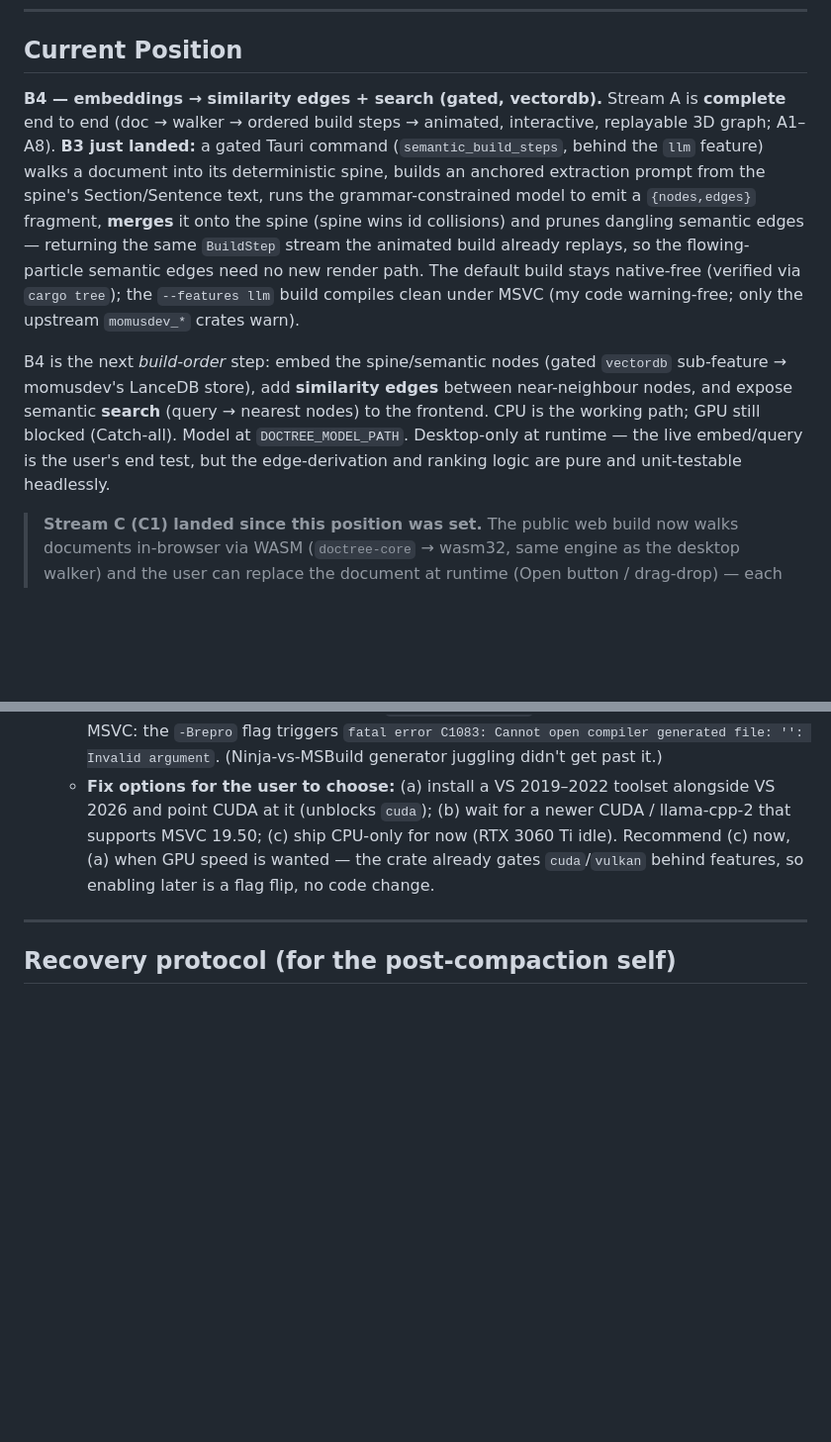
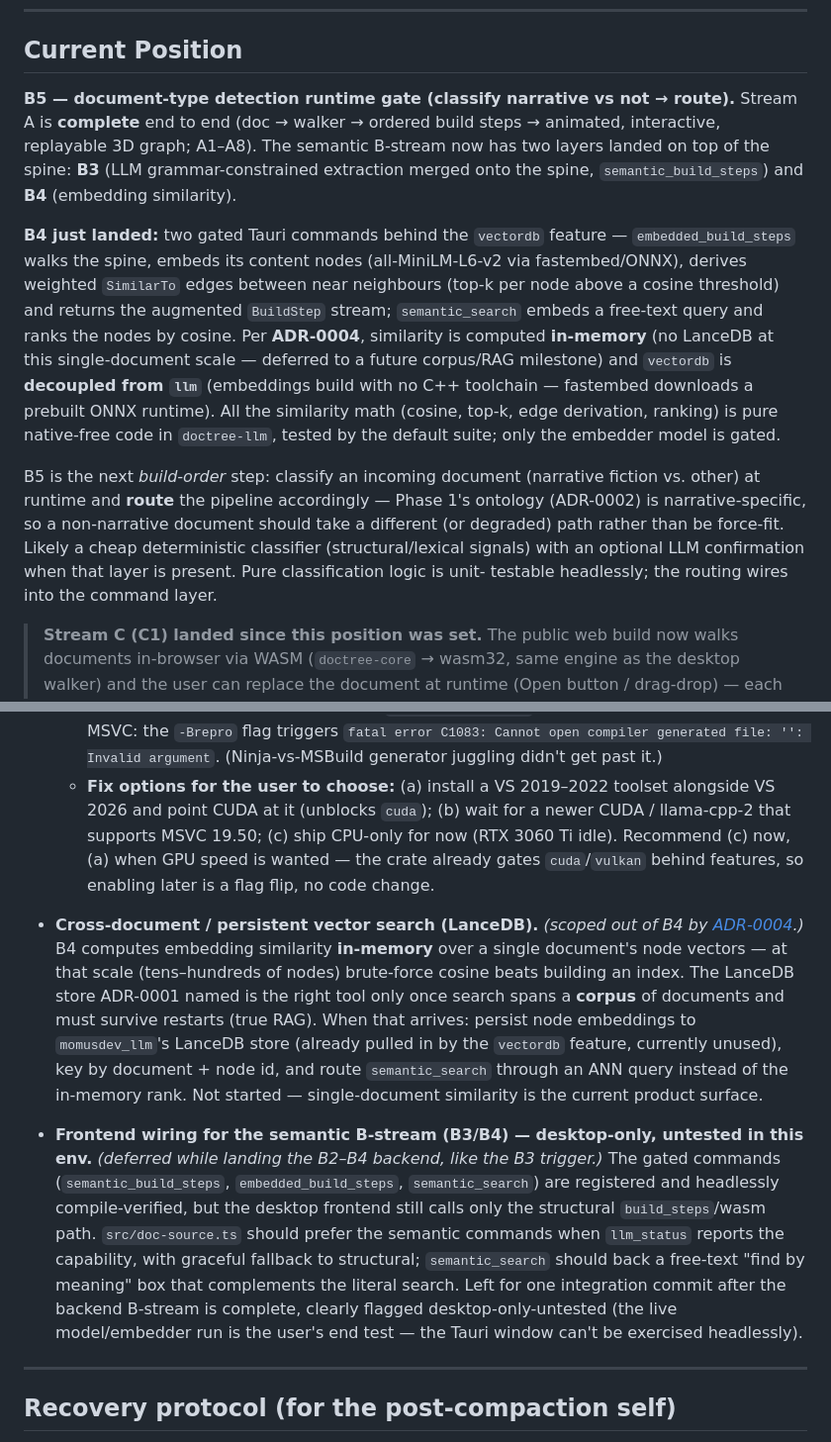
Before and after one commit to traviswinegar/human-document-tree-visualizer, a Markdown page: BUILD_LOG.md, 2 parts joined by grey strips. Shown at 99% size. GitHub-like rendering; blank space fills up the shorter version.

Commit message:
Phase 4 #22: ledger — record B4 triple (embedding similarity + semantic search)
Records the B4 verification triple (commit 58aeae6 + test paths + source
anchors), advances Current Position to B5, and logs two backlog items:
cross-document LanceDB deferral and B3/B4 frontend wiring (desktop-only-
untested).

Co-Authored-By: Claude Opus 4.7 <noreply@anthropic.com>

```diff
--- a/BUILD_LOG.md
+++ b/BUILD_LOG.md
@@ -106,26 +106,31 @@ native-free).
 
 ## Current Position
 
-**B4 — embeddings → similarity edges + search (gated, vectordb).** Stream A is
-**complete** end to end (doc → walker → ordered build steps → animated,
-interactive, replayable 3D graph; A1–A8). **B3 just landed:** a gated Tauri
-command (`semantic_build_steps`, behind the `llm` feature) walks a document into
-its deterministic spine, builds an anchored extraction prompt from the spine's
-Section/Sentence text, runs the grammar-constrained model to emit a
-`{nodes,edges}` fragment, **merges** it onto the spine (spine wins id collisions)
-and prunes dangling semantic edges — returning the same `BuildStep` stream the
-animated build already replays, so the flowing-particle semantic edges need no
-new render path. The default build stays native-free (verified via `cargo
-tree`); the `--features llm` build compiles clean under MSVC (my code
-warning-free; only the upstream `momusdev_*` crates warn).
+**B5 — document-type detection runtime gate (classify narrative vs not → route).**
+Stream A is **complete** end to end (doc → walker → ordered build steps →
+animated, interactive, replayable 3D graph; A1–A8). The semantic B-stream now has
+two layers landed on top of the spine: **B3** (LLM grammar-constrained extraction
+merged onto the spine, `semantic_build_steps`) and **B4** (embedding similarity).
 
-B4 is the next *build-order* step: embed the spine/semantic nodes (gated
-`vectordb` sub-feature → momusdev's LanceDB store), add **similarity edges**
-between near-neighbour nodes, and expose semantic **search** (query → nearest
-nodes) to the frontend. CPU is the working path; GPU still blocked (Catch-all).
-Model at `DOCTREE_MODEL_PATH`. Desktop-only at runtime — the live embed/query is
-the user's end test, but the edge-derivation and ranking logic are pure and
-unit-testable headlessly.
+**B4 just landed:** two gated Tauri commands behind the `vectordb` feature —
+`embedded_build_steps` walks the spine, embeds its content nodes (all-MiniLM-L6-v2
+via fastembed/ONNX), derives weighted `SimilarTo` edges between near neighbours
+(top-k per node above a cosine threshold) and returns the augmented `BuildStep`
+stream; `semantic_search` embeds a free-text query and ranks the nodes by cosine.
+Per **ADR-0004**, similarity is computed **in-memory** (no LanceDB at this
+single-document scale — deferred to a future corpus/RAG milestone) and `vectordb`
+is **decoupled from `llm`** (embeddings build with no C++ toolchain — fastembed
+downloads a prebuilt ONNX runtime). All the similarity math (cosine, top-k, edge
+derivation, ranking) is pure native-free code in `doctree-llm`, tested by the
+default suite; only the embedder model is gated.
+
+B5 is the next *build-order* step: classify an incoming document (narrative
+fiction vs. other) at runtime and **route** the pipeline accordingly — Phase 1's
+ontology (ADR-0002) is narrative-specific, so a non-narrative document should
+take a different (or degraded) path rather than be force-fit. Likely a cheap
+deterministic classifier (structural/lexical signals) with an optional LLM
+confirmation when that layer is present. Pure classification logic is unit-
+testable headlessly; the routing wires into the command layer.
 
 > **Stream C (C1) landed since this position was set.** The public web build now
 > walks documents in-browser via WASM (`doctree-core` → wasm32, same engine as
@@ -248,6 +257,29 @@ unit-testable headlessly.
     crate already gates `cuda`/`vulkan` behind features, so enabling later is a
     flag flip, no code change.
 
+- **Cross-document / persistent vector search (LanceDB).** _(scoped out of B4 by
+  [ADR-0004](docs/adr/ADR-0004-embedding-similarity-layer.md).)_ B4 computes
+  embedding similarity **in-memory** over a single document's node vectors — at
+  that scale (tens–hundreds of nodes) brute-force cosine beats building an index.
+  The LanceDB store ADR-0001 named is the right tool only once search spans a
+  **corpus** of documents and must survive restarts (true RAG). When that arrives:
+  persist node embeddings to `momusdev_llm`'s LanceDB store (already pulled in by
+  the `vectordb` feature, currently unused), key by document + node id, and route
+  `semantic_search` through an ANN query instead of the in-memory rank. Not
+  started — single-document similarity is the current product surface.
+
+- **Frontend wiring for the semantic B-stream (B3/B4) — desktop-only, untested in
+  this env.** _(deferred while landing the B2–B4 backend, like the B3 trigger.)_
+  The gated commands (`semantic_build_steps`, `embedded_build_steps`,
+  `semantic_search`) are registered and headlessly compile-verified, but the
+  desktop frontend still calls only the structural `build_steps`/wasm path.
+  `src/doc-source.ts` should prefer the semantic commands when `llm_status`
+  reports the capability, with graceful fallback to structural; `semantic_search`
+  should back a free-text "find by meaning" box that complements the literal
+  search. Left for one integration commit after the backend B-stream is complete,
+  clearly flagged desktop-only-untested (the live model/embedder run is the
+  user's end test — the Tauri window can't be exercised headlessly).
+
 ---
 
 ## Recovery protocol (for the post-compaction self)
```
Also changed, not shown: other parts of BUILD_LOG.md (+4 -0 lines).
